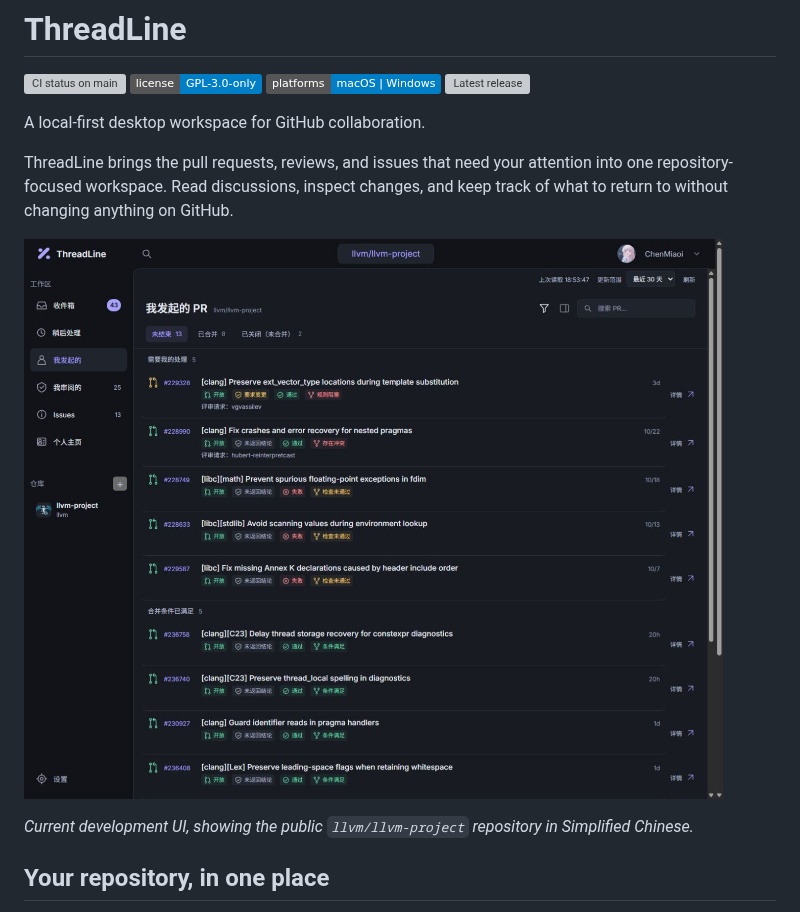
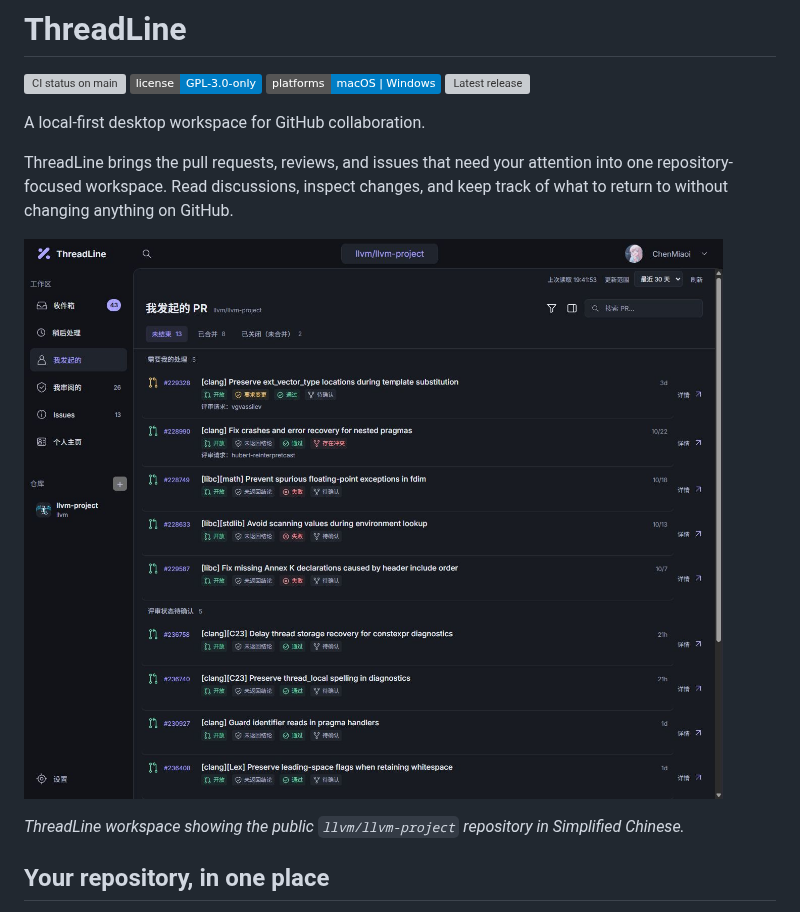
Before and after one commit to ChenMiaoi/threadline, a Markdown page: README.md, the part around the change. Rendered like a GitHub page; pictures changed too: docs/images/workspace.png; badges without logos; grey boxes are pictures that could not be loaded.

Commit message:
docs: refresh the README workspace screenshot

```diff
--- a/README.md
+++ b/README.md
@@ -11,7 +11,7 @@ ThreadLine brings the pull requests, reviews, and issues that need your attentio
 
 ![ThreadLine authored PR workspace for the public llvm/llvm-project repository](docs/images/workspace.png)
 
-_Current development UI, showing the public `llvm/llvm-project` repository in Simplified Chinese._
+_ThreadLine workspace showing the public `llvm/llvm-project` repository in Simplified Chinese._
 
 ## Your repository, in one place
 
```
